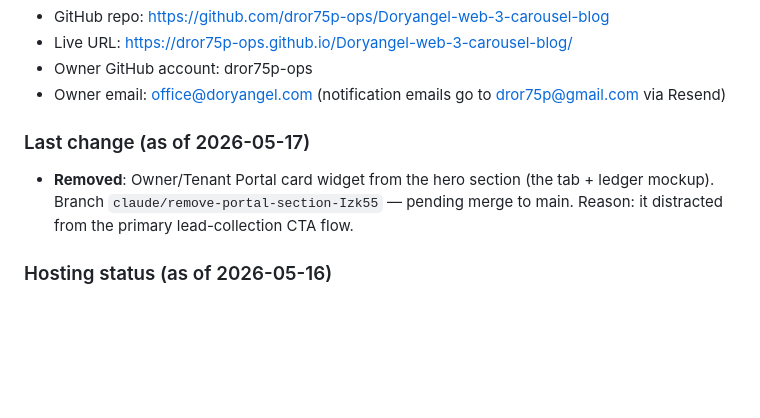
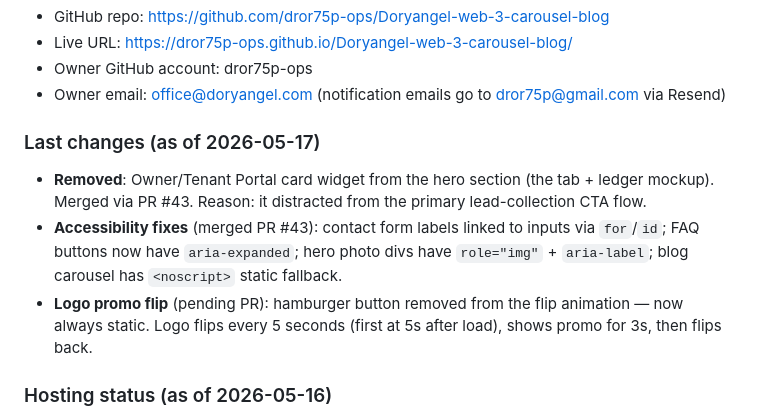
Before and after one commit to dror75p-ops/Doryangel-web-3-carousel-blog, a Markdown page: CLAUDE.md, the part around the change. Rendered like a GitHub page; blank space fills up the shorter version.

Commit message:
Update CLAUDE.md: log PR #43 merge and logo flip changes
https://claude.ai/code/session_01PD4gVJBSrcYVAeemcmwfDK

```diff
--- a/CLAUDE.md
+++ b/CLAUDE.md
@@ -8,9 +8,11 @@
 - Owner GitHub account: dror75p-ops
 - Owner email: office@doryangel.com (notification emails go to dror75p@gmail.com via Resend)
 
-### Last change (as of 2026-05-17)
+### Last changes (as of 2026-05-17)
 
-- **Removed**: Owner/Tenant Portal card widget from the hero section (the tab + ledger mockup). Branch `claude/remove-portal-section-Izk55` — pending merge to main. Reason: it distracted from the primary lead-collection CTA flow.
+- **Removed**: Owner/Tenant Portal card widget from the hero section (the tab + ledger mockup). Merged via PR #43. Reason: it distracted from the primary lead-collection CTA flow.
+- **Accessibility fixes** (merged PR #43): contact form labels linked to inputs via `for`/`id`; FAQ buttons now have `aria-expanded`; hero photo divs have `role="img"` + `aria-label`; blog carousel has `<noscript>` static fallback.
+- **Logo promo flip** (pending PR): hamburger button removed from the flip animation — now always static. Logo flips every 5 seconds (first at 5s after load), shows promo for 3s, then flips back.
 
 ### Hosting status (as of 2026-05-16)
 
```
